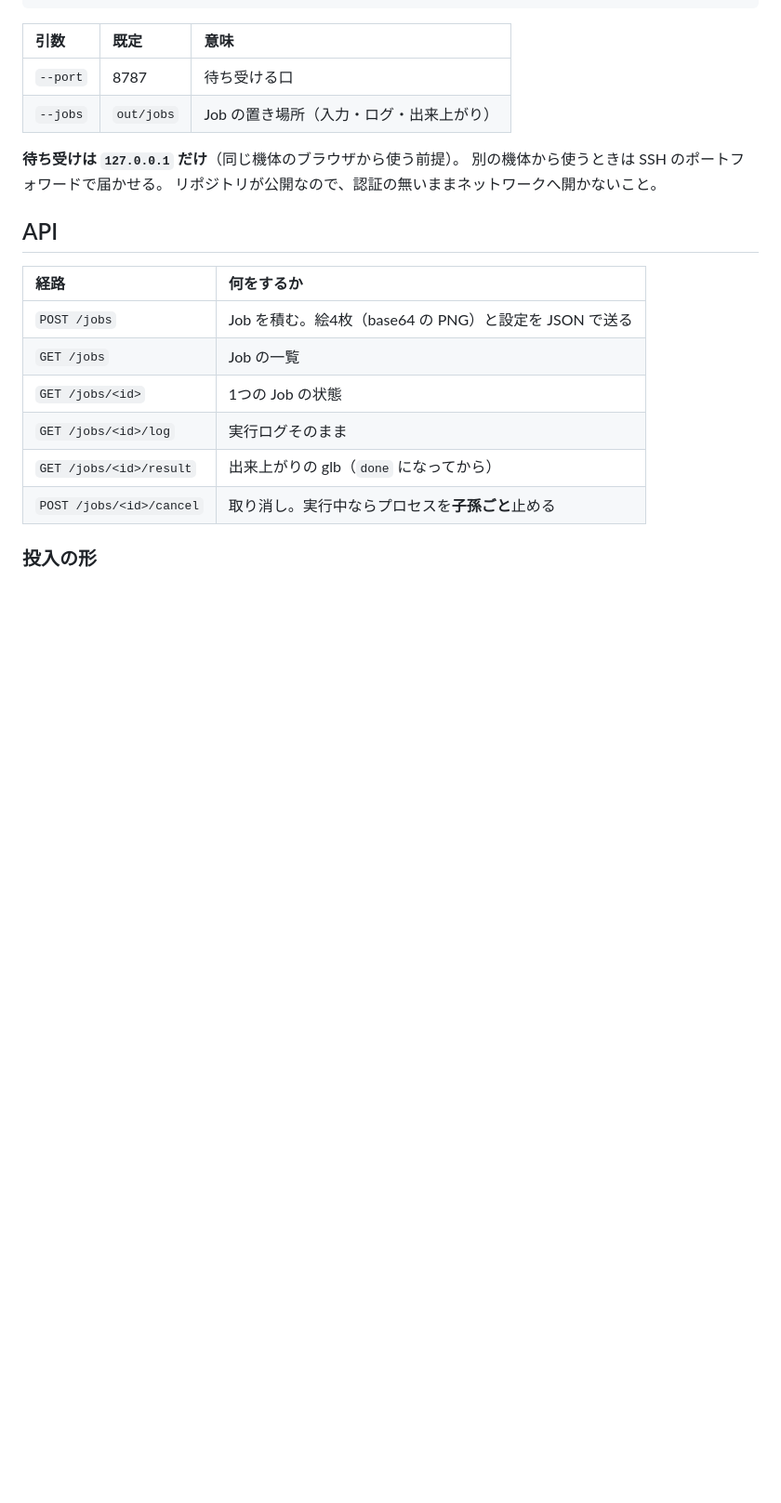
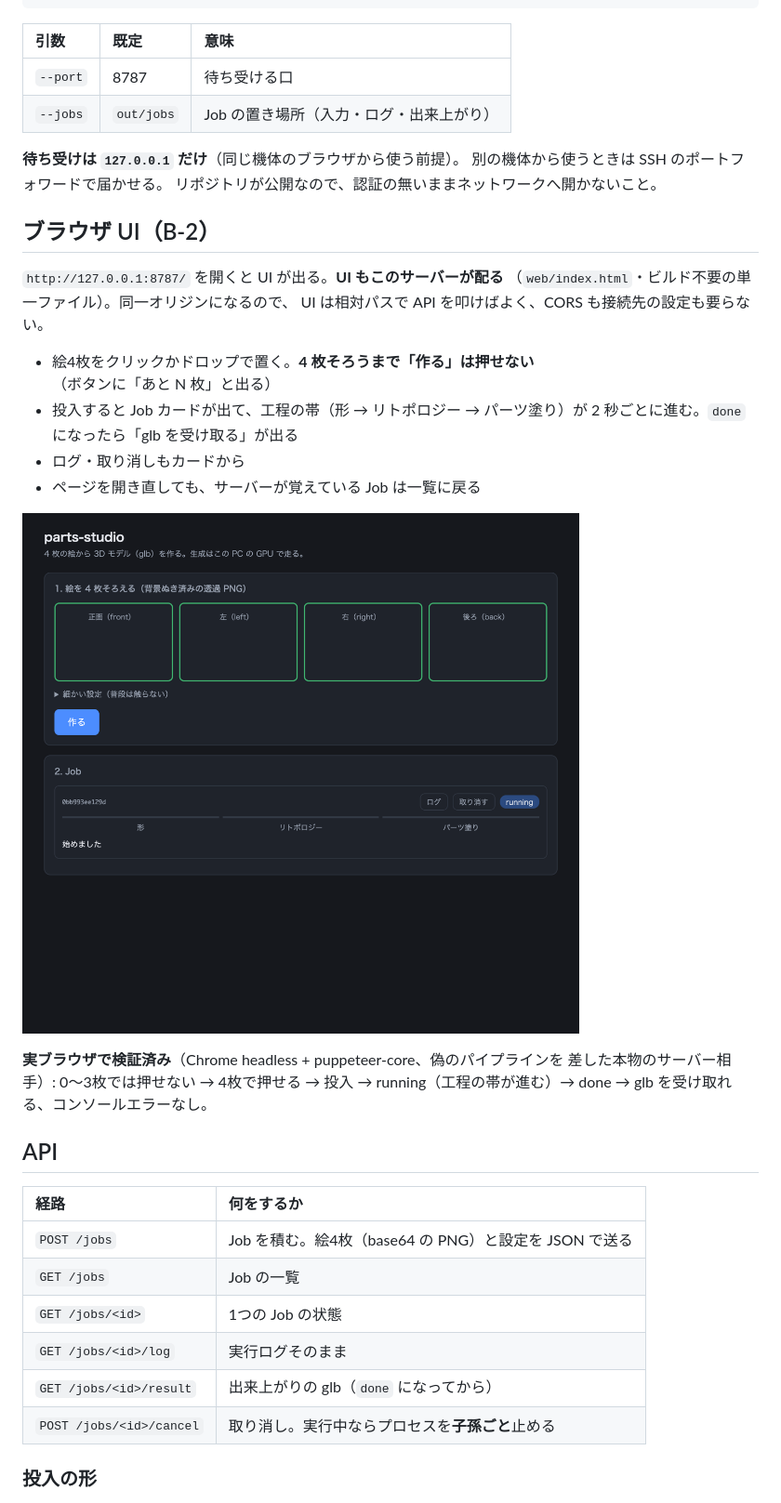
Before and after one commit to na2-dev/parts-studio, a Markdown page: docs/setup/job-server.md, the part around the change. Shown: that part at 93% size. Rendered like a GitHub page; pictures changed too: docs/measurements/images/2026-09-03-ui-running.png (added); blank space fills up the shorter version.

```diff
--- a/docs/setup/job-server.md
+++ b/docs/setup/job-server.md
@@ -19,6 +19,25 @@ cd C:\work\parts-studio
 **待ち受けは `127.0.0.1` だけ**（同じ機体のブラウザから使う前提）。
 別の機体から使うときは SSH のポートフォワードで届かせる。
 リポジトリが公開なので、認証の無いままネットワークへ開かないこと。
+
+## ブラウザ UI（B-2）
+
+`http://127.0.0.1:8787/` を開くと UI が出る。**UI もこのサーバーが配る**
+（`web/index.html`・ビルド不要の単一ファイル）。同一オリジンになるので、
+UI は相対パスで API を叩けばよく、CORS も接続先の設定も要らない。
+
+- 絵4枚をクリックかドロップで置く。**4 枚そろうまで「作る」は押せない**
+  （ボタンに「あと N 枚」と出る）
+- 投入すると Job カードが出て、工程の帯（形 → リトポロジー → パーツ塗り）が
+  2 秒ごとに進む。`done` になったら「glb を受け取る」が出る
+- ログ・取り消しもカードから
+- ページを開き直しても、サーバーが覚えている Job は一覧に戻る
+
+![running](../measurements/images/2026-09-03-ui-running.png)
+
+**実ブラウザで検証済み**（Chrome headless + puppeteer-core、偽のパイプラインを
+差した本物のサーバー相手）: 0〜3枚では押せない → 4枚で押せる → 投入 →
+running（工程の帯が進む）→ done → glb を受け取れる、コンソールエラーなし。
 
 ## API
 
```
Also changed, not shown: docs/setup/directories.md (+1 -0 lines), docs/tasks/README.md (+5 -1 lines), docs/measurements/images/2026-09-03-ui-done.png (added), 3 other files.
